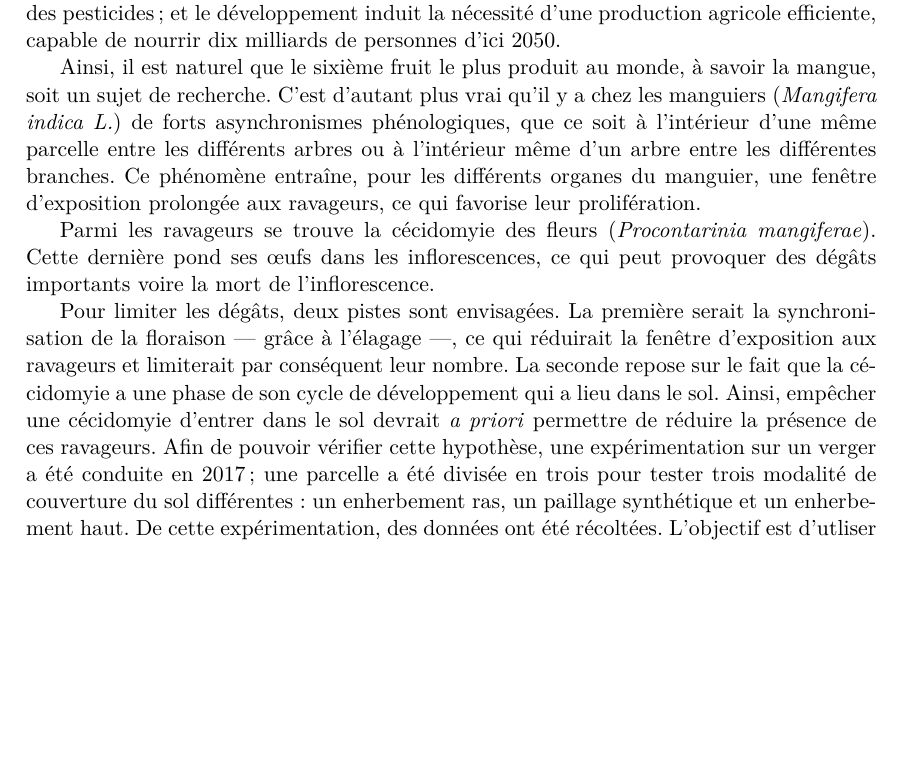
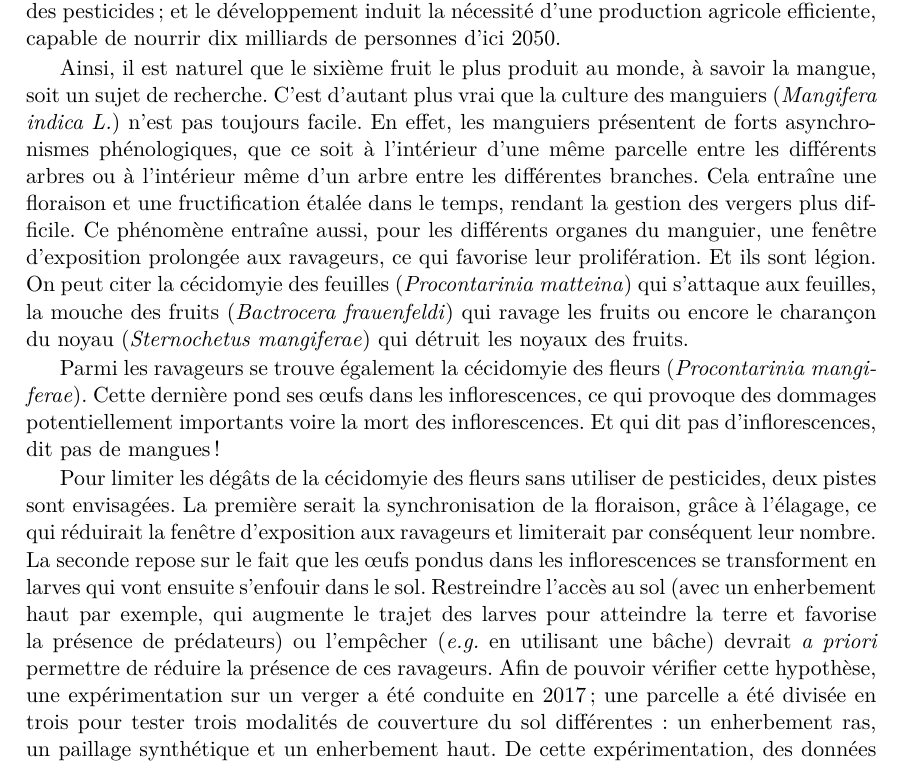
Before and after one commit to bastienreyne/memoire, a LaTeX book (main.tex, which reads introduction.tex): part of page 7 of 9, cut so that both start at the same text, the shorter picture padded with empty space. Compiled offline with pdfLaTeX.

Commit message:
maj intro

```diff
--- a/introduction.tex
+++ b/introduction.tex
@@ -5,22 +5,27 @@ Cependant la notion de développement durable vient avec quelques contraintes.
 Notamment, la durabilité implique la limitation des pesticides; et le développement induit la nécessité d'une production agricole efficiente, capable de nourrir dix milliards de personnes d'ici 2050.
 
 Ainsi, il est naturel que le sixième fruit le plus produit au monde, à savoir la mangue, soit un sujet de recherche.
-C'est d'autant plus vrai qu'il y a chez les manguiers (\emph{Mangifera indica L.}) de forts asynchronismes phénologiques, que ce soit à l'intérieur d'une même parcelle entre les différents arbres ou à l'intérieur même d'un arbre entre les différentes branches.
-Ce phénomène entraîne, pour les différents organes du manguier, une fenêtre d'exposition prolongée aux ravageurs, ce qui favorise leur prolifération.
+C'est d'autant plus vrai que la culture des manguiers (\emph{Mangifera indica L.}) n'est pas toujours facile.
+En effet, les manguiers présentent de forts asynchronismes phénologiques, que ce soit à l'intérieur d'une même parcelle entre les différents arbres ou à l'intérieur même d'un arbre entre les différentes branches.
+Cela entraîne une floraison et une fructification étalée dans le temps, rendant la gestion des vergers plus difficile.
+Ce phénomène entraîne aussi, pour les différents organes du manguier, une fenêtre d'exposition prolongée aux ravageurs, ce qui favorise leur prolifération.
+Et ils sont légion. On peut citer la cécidomyie des feuilles (\emph{Procontarinia matteina}) qui s'attaque aux feuilles, la mouche des fruits (\emph{Bactrocera frauenfeldi}) qui ravage les fruits ou encore le charançon du noyau (\emph{Sternochetus mangiferae}) qui détruit les noyaux des fruits.
 % Synchroniser la floraison --- à travers l'élagage --- réduirait la fenêtre d'exposition aux ravageurs et \emph{a fortiori} diminuerait leur nombre.
 
-Parmi les ravageurs se trouve la cécidomyie des fleurs (\emph{Procontarinia mangiferae}). Cette dernière pond ses œufs dans les inflorescences, ce qui peut provoquer des dégâts importants voire la mort de l'inflorescence.
+Parmi les ravageurs se trouve également la cécidomyie des fleurs (\emph{Procontarinia mangiferae}). Cette dernière pond ses œufs dans les inflorescences, ce qui provoque des dommages potentiellement importants voire la mort des inflorescences. Et qui dit pas d'inflorescences, dit pas de mangues !
 
 % Une partie du cycle de développement de la cécidomyie a lieu dans le sol, on peut envisager différents recouvrements du sol (par exemple, une bache) qui permettraient de stopper le cycle de développement du ravageur.
 % Il est aussi envisagé de réduire la fenêtre d'exposition des inflorescences aux cécidomyies en synchronisant la floraison.
 % On propose par la suite un modèle pour mieux appréhender les intéractions entre les cécidomyies et les manguiers.
 % Ce modèle devrait permettre de tester des modes de conduites des vergers \emph{in silico} afin de voir si l'on peut fortement diminuer la population de cécidomyies sans utiliser d'intrants phytosanitaires.
 
-Pour limiter les dégâts, deux pistes sont envisagées.
-La première serait la synchronisation de la floraison ---~grâce à l'élagage~---, ce qui réduirait la fenêtre d'exposition aux ravageurs et limiterait par conséquent leur nombre.
-La seconde repose sur le fait que la cécidomyie a une phase de son cycle de développement qui a lieu dans le sol.
-Ainsi, empêcher une cécidomyie d'entrer dans le sol devrait \emph{a priori} permettre de réduire la présence de ces ravageurs.
-Afin de pouvoir vérifier cette hypothèse, une expérimentation sur un verger a été conduite en 2017 ; une parcelle a été divisée en trois pour tester trois modalité de couverture du sol différentes : un enherbement ras, un paillage synthétique et un enherbement haut. De cette expérimentation, des données ont été récoltées. L'objectif est d'utliser les données pour modéliser les intéractions  entre les cécidomyies et les inflorescences.
+Pour limiter les dégâts de la cécidomyie des fleurs sans utiliser de pesticides, deux pistes sont envisagées.
+La première serait la synchronisation de la floraison, grâce à l'élagage, ce qui réduirait la fenêtre d'exposition aux ravageurs et limiterait par conséquent leur nombre.
+%La seconde repose sur le fait que l'une des phases du cycle de développement de la cécidomyie a lieu dans le sol.
+La seconde repose sur le fait que les œufs pondus dans les inflorescences se transforment en larves qui vont ensuite s'enfouir dans le sol.
+Restreindre l'accès au sol (avec un enherbement haut par exemple,  qui augmente le trajet des larves pour atteindre la terre et favorise la présence de prédateurs) ou l'empêcher (\emph{e.g.} en utilisant une bâche) devrait \emph{a priori} permettre de réduire la présence de ces ravageurs.
+% Ainsi, empêcher une cécidomyie d'entrer dans le sol devrait \emph{a priori} permettre de réduire la présence de ces ravageurs.
+Afin de pouvoir vérifier cette hypothèse, une expérimentation sur un verger a été conduite en 2017 ; une parcelle a été divisée en trois pour tester trois modalités de couverture du sol différentes : un enherbement ras, un paillage synthétique et un enherbement haut. De cette expérimentation, des données ont été récoltées. L'objectif est d'utliser les données pour modéliser les intéractions  entre les cécidomyies et les inflorescences.
 Une première version du modèle a été réalisée lors du stage de \citet{laurie}, mon stage en est la suite et a pour objectif d'améliorer le modèle existant puis de tester des modes de conduites des vergers \emph{in silico} pour pouvoir répondre à la question :
 \begin{quote}
  \textbf{La modalité de couverture du sol et la synchronisation de la floraison permettent-elles de limiter l'infestation du verger par les cécidomyies des fleurs ?}
--- a/main.tex
+++ b/main.tex
@@ -7,7 +7,7 @@
 
 % Biblio
 \usepackage{natbib}
-\bibliographystyle{resphilosophica}
+\bibliographystyle{abbrvnat}
 \usepackage{hypernat}
 \bibpunct{\textcolor{blue}{[}}{\textcolor{blue}{]}}{,}{a}{\textcolor{blue}{,}}{;}
 
```
Also changed, not shown: main.pdf, 1 other file.
